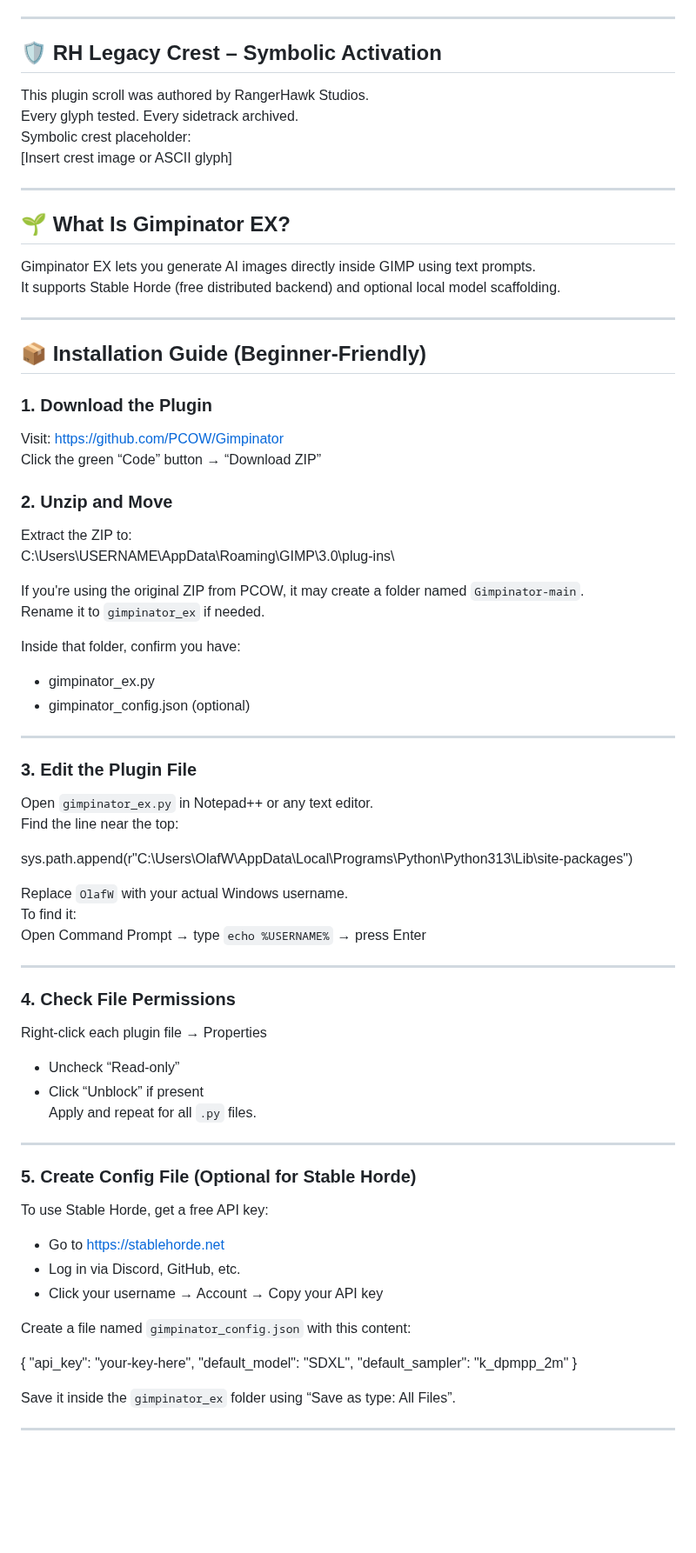
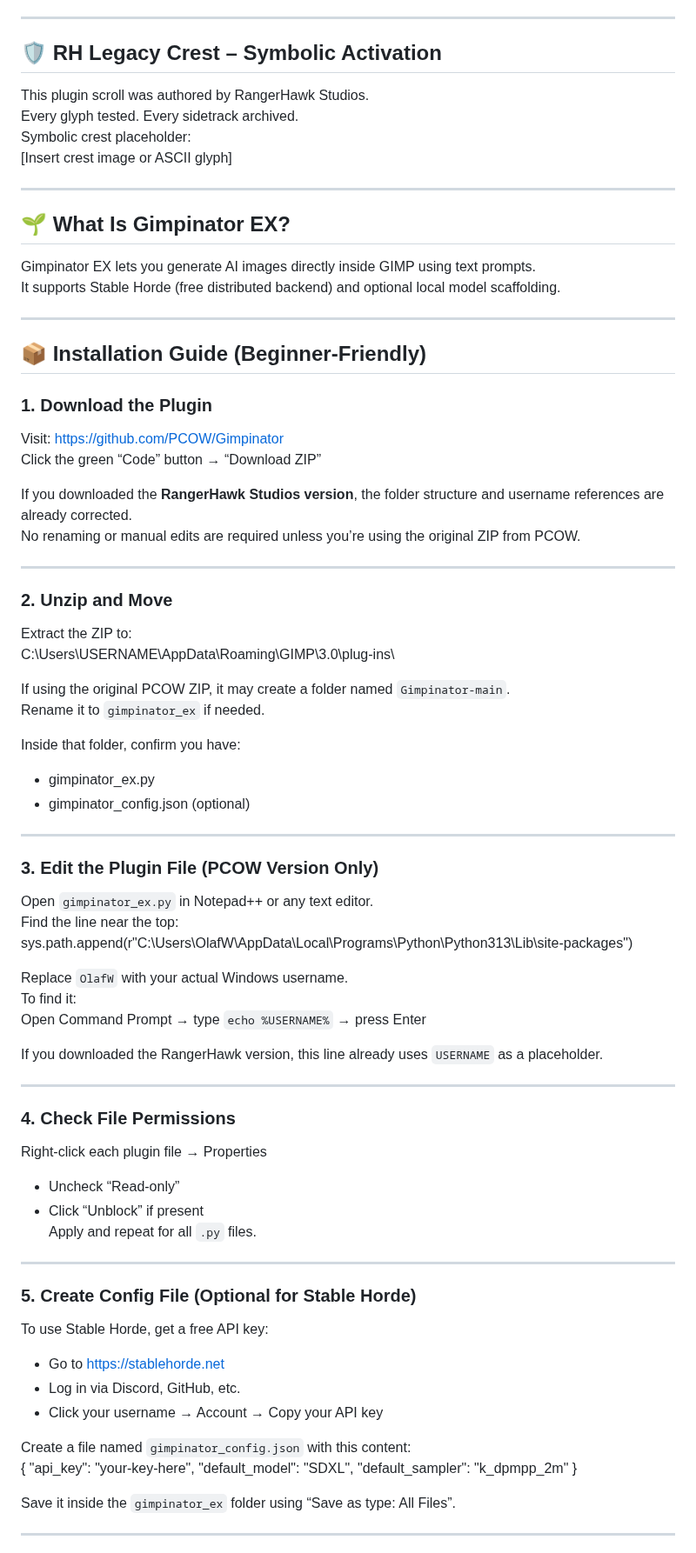
Before and after one commit to RangerHawk/rangerhawk.github.io, a Markdown page: docs/Gimpinator-Activation-Guide.md, the part around one of its changes. Shown at 87% size. Rendered like a GitHub page; blank space fills up the shorter version.

```diff
--- a/docs/Gimpinator-Activation-Guide.md
+++ b/docs/Gimpinator-Activation-Guide.md
@@ -5,7 +5,6 @@ Confirmed working on Windows 11 – September 2025
 ---
 
 ## 🛡️ RH Legacy Crest – Symbolic Activation
-
 This plugin scroll was authored by RangerHawk Studios.
 Every glyph tested. Every sidetrack archived.
 Symbolic crest placeholder:
@@ -14,7 +13,6 @@ Symbolic crest placeholder:
 ---
 
 ## 🌱 What Is Gimpinator EX?
-
 Gimpinator EX lets you generate AI images directly inside GIMP using text prompts.
 It supports Stable Horde (free distributed backend) and optional local model scaffolding.
 
@@ -26,11 +24,16 @@ It supports Stable Horde (free distributed backend) and optional local model sca
 Visit: https://github.com/PCOW/Gimpinator
 Click the green “Code” button → “Download ZIP”
 
+If you downloaded the **RangerHawk Studios version**, the folder structure and username references are already corrected.
+No renaming or manual edits are required unless you’re using the original ZIP from PCOW.
+
+---
+
 ### 2. Unzip and Move
 Extract the ZIP to:
 C:\Users\USERNAME\AppData\Roaming\GIMP\3.0\plug-ins\
 
-If you're using the original ZIP from PCOW, it may create a folder named `Gimpinator-main`.
+If using the original PCOW ZIP, it may create a folder named `Gimpinator-main`.
 Rename it to `gimpinator_ex` if needed.
 
 Inside that folder, confirm you have:
@@ -39,15 +42,16 @@ Inside that folder, confirm you have:
 
 ---
 
-### 3. Edit the Plugin File
+### 3. Edit the Plugin File (PCOW Version Only)
 Open `gimpinator_ex.py` in Notepad++ or any text editor.
 Find the line near the top:
-
 sys.path.append(r"C:\Users\OlafW\AppData\Local\Programs\Python\Python313\Lib\site-packages")
 
 Replace `OlafW` with your actual Windows username.
 To find it:
 Open Command Prompt → type `echo %USERNAME%` → press Enter
+
+If you downloaded the RangerHawk version, this line already uses `USERNAME` as a placeholder.
 
 ---
 
@@ -61,13 +65,11 @@ Apply and repeat for all `.py` files.
 
 ### 5. Create Config File (Optional for Stable Horde)
 To use Stable Horde, get a free API key:
-
 - Go to https://stablehorde.net
 - Log in via Discord, GitHub, etc.
 - Click your username → Account → Copy your API key
 
 Create a file named `gimpinator_config.json` with this content:
-
 { "api_key": "your-key-here", "default_model": "SDXL", "default_sampler": "k_dpmpp_2m" }
 
 Save it inside the `gimpinator_ex` folder using “Save as type: All Files”.
```
Also changed, not shown: other parts of docs/Gimpinator-Activation-Guide.md (+2 -2 lines).
